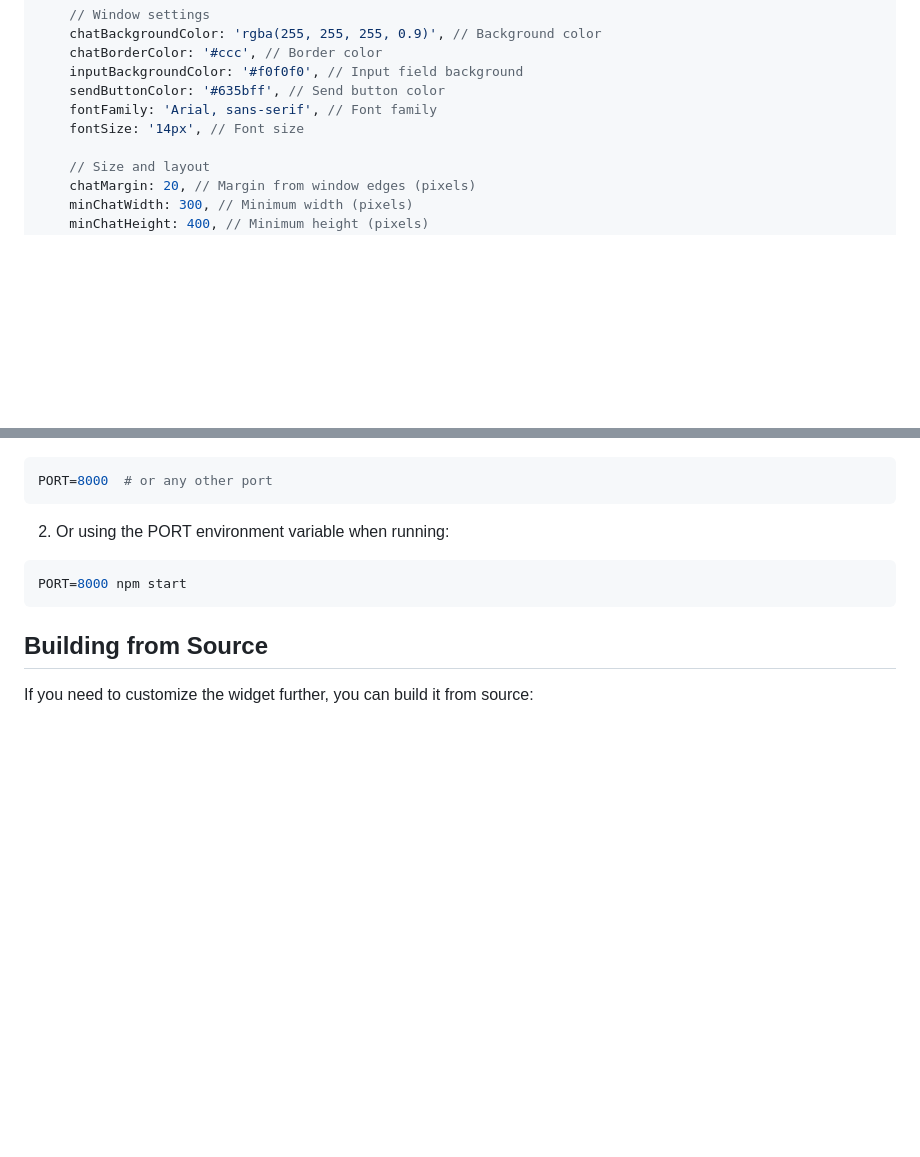
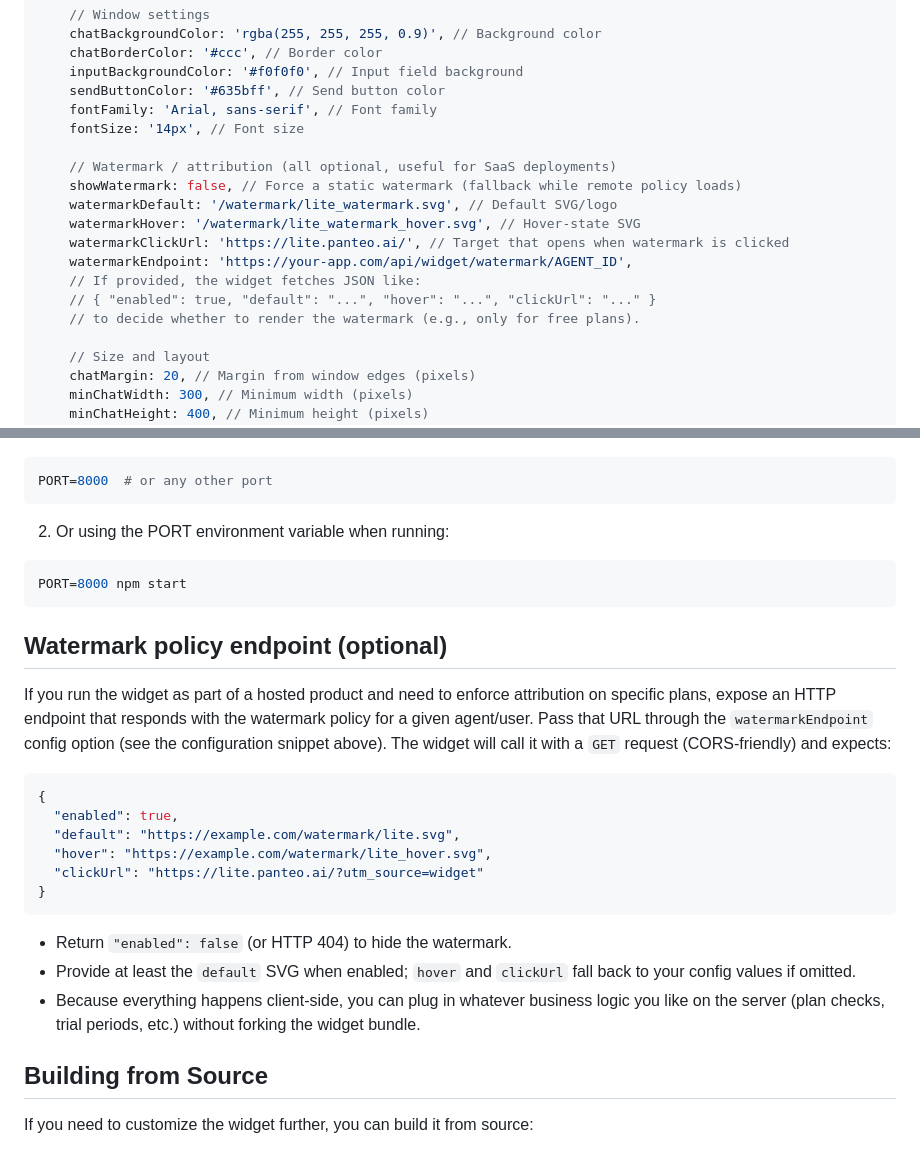
Before and after one commit to wybaeb/rag-chat, a Markdown page: README.md, 2 parts joined by grey strips. GitHub-like rendering; blank space fills up the shorter version.

Commit message:
Enhance watermark configuration options in README
- Add detailed configuration settings for watermark display, including options for default and hover images, click URL, and a dynamic policy endpoint.
- Provide guidelines for implementing a server-side watermark policy to control visibility based on user plans.
- Include example JSON response structure for the watermark policy to assist developers in integration.

````diff
--- a/README.md
+++ b/README.md
@@ -77,6 +77,16 @@ RagChat({
     sendButtonColor: '#635bff', // Send button color
     fontFamily: 'Arial, sans-serif', // Font family
     fontSize: '14px', // Font size
+
+    // Watermark / attribution (all optional, useful for SaaS deployments)
+    showWatermark: false, // Force a static watermark (fallback while remote policy loads)
+    watermarkDefault: '/watermark/lite_watermark.svg', // Default SVG/logo
+    watermarkHover: '/watermark/lite_watermark_hover.svg', // Hover-state SVG
+    watermarkClickUrl: 'https://lite.panteo.ai/', // Target that opens when watermark is clicked
+    watermarkEndpoint: 'https://your-app.com/api/widget/watermark/AGENT_ID',
+    // If provided, the widget fetches JSON like:
+    // { "enabled": true, "default": "...", "hover": "...", "clickUrl": "..." }
+    // to decide whether to render the watermark (e.g., only for free plans).
 
     // Size and layout
     chatMargin: 20, // Margin from window edges (pixels)
@@ -209,6 +219,23 @@ PORT=8000  # or any other port
 PORT=8000 npm start
 ```
 
+## Watermark policy endpoint (optional)
+
+If you run the widget as part of a hosted product and need to enforce attribution on specific plans, expose an HTTP endpoint that responds with the watermark policy for a given agent/user. Pass that URL through the `watermarkEndpoint` config option (see the configuration snippet above). The widget will call it with a `GET` request (CORS-friendly) and expects:
+
+```json
+{
+  "enabled": true,
+  "default": "https://example.com/watermark/lite.svg",
+  "hover": "https://example.com/watermark/lite_hover.svg",
+  "clickUrl": "https://lite.panteo.ai/?utm_source=widget"
+}
+```
+
+- Return `"enabled": false` (or HTTP 404) to hide the watermark.
+- Provide at least the `default` SVG when enabled; `hover` and `clickUrl` fall back to your config values if omitted.
+- Because everything happens client-side, you can plug in whatever business logic you like on the server (plan checks, trial periods, etc.) without forking the widget bundle.
+
 ## Building from Source
 
 If you need to customize the widget further, you can build it from source:
````
